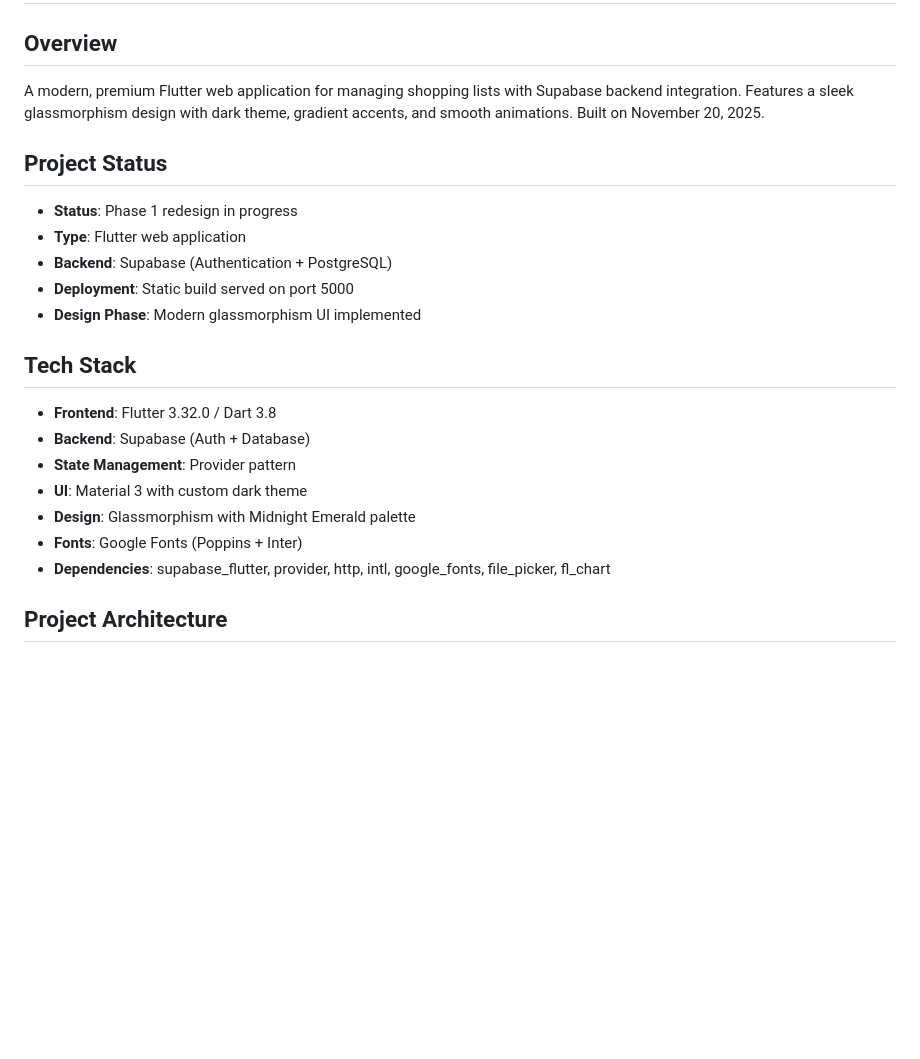
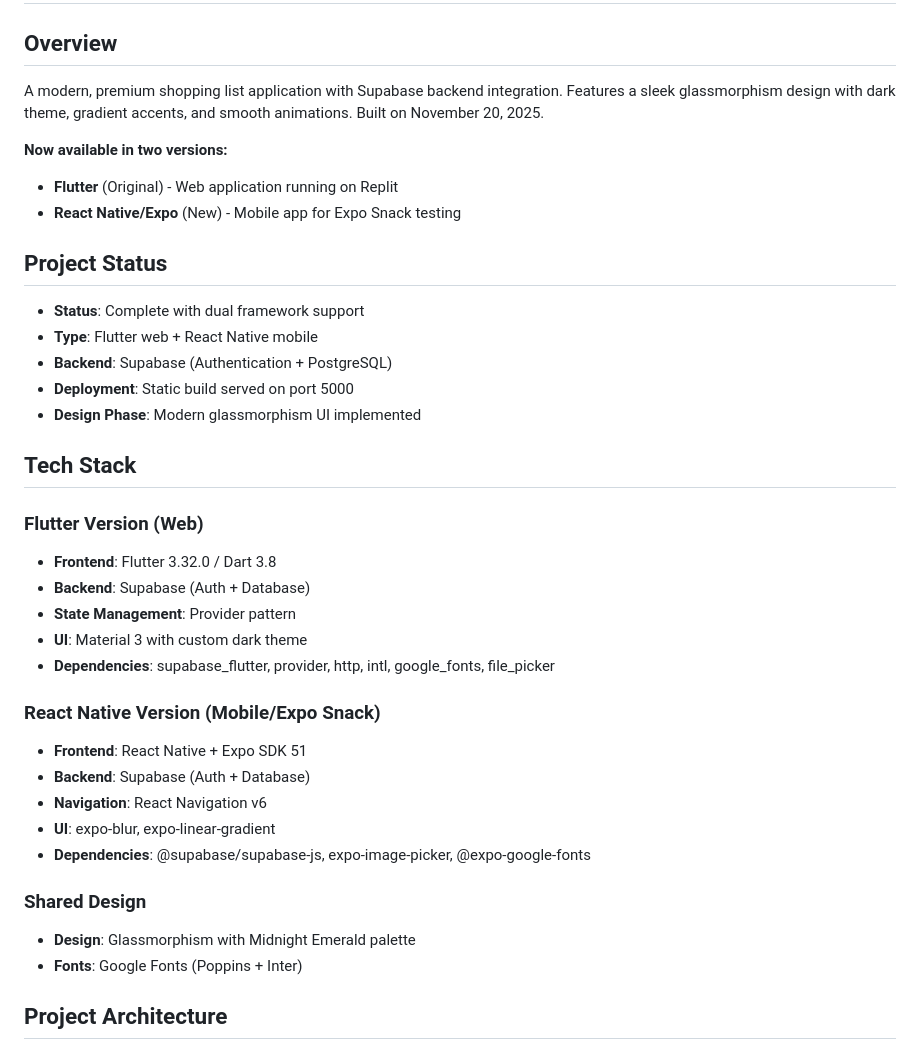
Before and after one commit to Blendgashi05/ai-mobile-Blend-Gashi, a Markdown page: replit.md, the part around the change. GitHub-like rendering; blank space fills up the shorter version.

Commit message:
Update project documentation to reflect dual framework support
Add React Native/Expo version details to replit.md, including tech stack and dependencies, while noting preservation of UI and functionality.

Replit-Commit-Author: Agent
Replit-Commit-Session-Id: 5399b2b5-a3a9-4dc6-b2fa-9b62b701f228
Replit-Commit-Checkpoint-Type: full_checkpoint
Replit-Commit-Event-Id: 52160a85-3717-42e7-859a-9ec51bf60ef9
Replit-Commit-Screenshot-Url: https://storage.googleapis.com/screenshot-production-us-central1/4afc6041-1f44-4610-8c22-e997fb2d165f/5399b2b5-a3a9-4dc6-b2fa-9b62b701f228/k72qU8f

```diff
--- a/replit.md
+++ b/replit.md
@@ -1,23 +1,38 @@
 # Shopping List App - Project Documentation
 
 ## Overview
-A modern, premium Flutter web application for managing shopping lists with Supabase backend integration. Features a sleek glassmorphism design with dark theme, gradient accents, and smooth animations. Built on November 20, 2025.
+A modern, premium shopping list application with Supabase backend integration. Features a sleek glassmorphism design with dark theme, gradient accents, and smooth animations. Built on November 20, 2025.
+
+**Now available in two versions:**
+- **Flutter** (Original) - Web application running on Replit
+- **React Native/Expo** (New) - Mobile app for Expo Snack testing
 
 ## Project Status
-- **Status**: Phase 1 redesign in progress
-- **Type**: Flutter web application
+- **Status**: Complete with dual framework support
+- **Type**: Flutter web + React Native mobile
 - **Backend**: Supabase (Authentication + PostgreSQL)
 - **Deployment**: Static build served on port 5000
 - **Design Phase**: Modern glassmorphism UI implemented
 
 ## Tech Stack
+
+### Flutter Version (Web)
 - **Frontend**: Flutter 3.32.0 / Dart 3.8
 - **Backend**: Supabase (Auth + Database)
 - **State Management**: Provider pattern
 - **UI**: Material 3 with custom dark theme
+- **Dependencies**: supabase_flutter, provider, http, intl, google_fonts, file_picker
+
+### React Native Version (Mobile/Expo Snack)
+- **Frontend**: React Native + Expo SDK 51
+- **Backend**: Supabase (Auth + Database)
+- **Navigation**: React Navigation v6
+- **UI**: expo-blur, expo-linear-gradient
+- **Dependencies**: @supabase/supabase-js, expo-image-picker, @expo-google-fonts
+
+### Shared Design
 - **Design**: Glassmorphism with Midnight Emerald palette
 - **Fonts**: Google Fonts (Poppins + Inter)
-- **Dependencies**: supabase_flutter, provider, http, intl, google_fonts, file_picker, fl_chart
 
 ## Project Architecture
 
```
